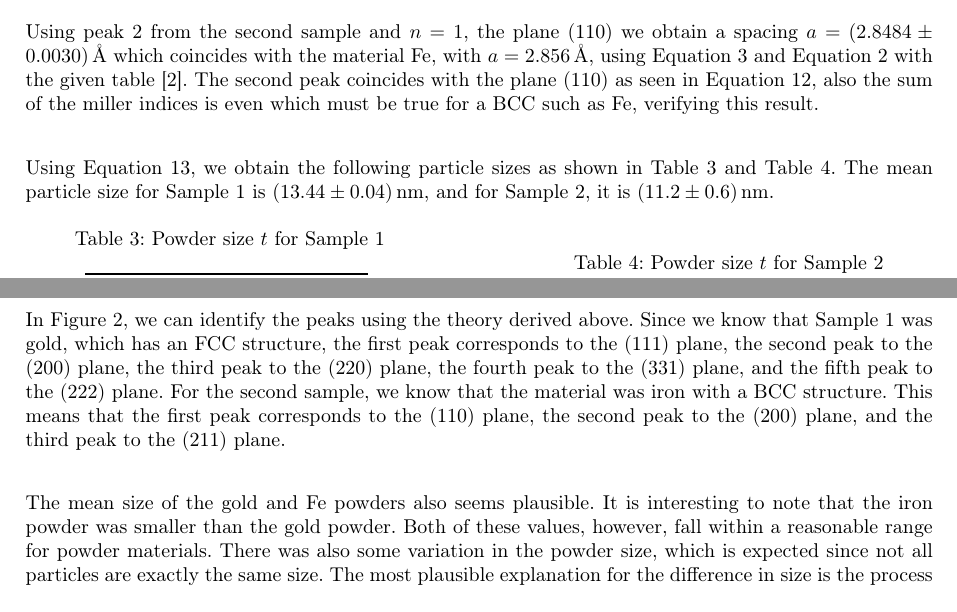
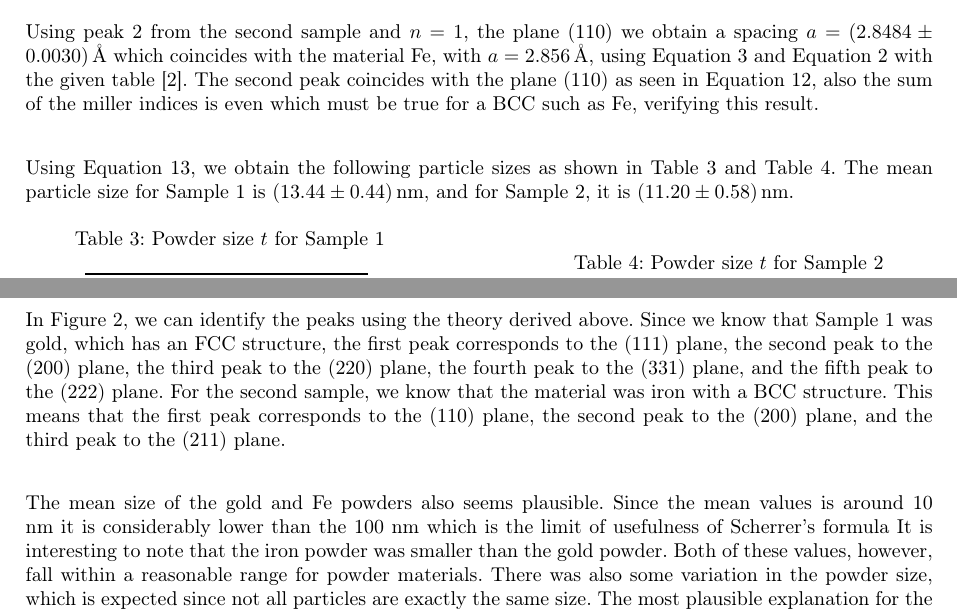
Before and after one commit to FredrikBergelv/PXRD_lab_FYSC23, a LaTeX paper (PXRD_report/main.tex, which reads PXRD_report/Textfiles/3.Result.tex, PXRD_report/Textfiles/4.Discussion.tex): two parts of pages 9 and 10 of 11, joined at a grey line, cut so that both start at the same text. Compiled offline with pdfLaTeX.

Commit message:
minor stuff

```diff
--- a/PXRD_report/Textfiles/3.Result.tex
+++ b/PXRD_report/Textfiles/3.Result.tex
@@ -57,7 +57,7 @@ Using peak 1 from the first sample and $n=1$, the plane (111) we obtain a spacin
 Using peak 2 from the second sample and $n=1$, the plane (110) we obtain a spacing $a=\SI{2.8484(0.0030)}{\angstrom}$ which coincides with the material Fe, with $a=\SI{2.856}{\angstrom}$, using \autoref{eq:Bragg} and \autoref{eq:seperation} with the given table \cite{solidstatephysics2025}. The second peak coincides with the plane (110) as seen in \autoref{eq:ordering}, also the sum of the miller indices is even which must be true for a BCC such as Fe, verifying this result.
 
 
-Using \autoref{eq:Scherre}, we obtain the following particle sizes as shown in \autoref{tab:Scherre1} and \autoref{tab:Scherre2}. The mean particle size for Sample 1 is \SI[scientific-notation=false]{13.44(0.4)}{\nano\meter}, and for Sample 2, it is \SI[scientific-notation=false]{11.2(0.6)}{\nano\meter}.
+Using \autoref{eq:Scherre}, we obtain the following particle sizes as shown in \autoref{tab:Scherre1} and \autoref{tab:Scherre2}. The mean particle size for Sample 1 is \SI[scientific-notation=false]{13.44(0.44)}{\nano\meter}, and for Sample 2, it is \SI[scientific-notation=false]{11.2(0.58)}{\nano\meter}.
 
 
 \begin{table}[H]
--- a/PXRD_report/Textfiles/4.Discussion.tex
+++ b/PXRD_report/Textfiles/4.Discussion.tex
@@ -4,6 +4,6 @@ The uncertainties of the Gaussian fit can be seen in \autoref{tab:sample1} and \
 
 In \autoref{fig:result_figure}, we can identify the peaks using the theory derived above. Since we know that Sample 1 was gold, which has an FCC structure, the first peak corresponds to the (111) plane, the second peak to the (200) plane, the third peak to the (220) plane, the fourth peak to the (331) plane, and the fifth peak to the (222) plane. For the second sample, we know that the material was iron with a BCC structure. This means that the first peak corresponds to the (110) plane, the second peak to the (200) plane, and the third peak to the (211) plane.
 
-The mean size of the gold and Fe powders also seems plausible. It is interesting to note that the iron powder was smaller than the gold powder. Both of these values, however, fall within a reasonable range for powder materials. There was also some variation in the powder size, which is expected since not all particles are exactly the same size. The most plausible explanation for the difference in size is the process of grounding the crystals, where the iron powder might have spent more time in the grinder than the gold powder, thus becoming finer.
+The mean size of the gold and Fe powders also seems plausible. Since the mean values is around 10 nm it is considerably lower than the 100 nm which is the limit of usefulness of Scherrer's formula It is interesting to note that the iron powder was smaller than the gold powder. Both of these values, however, fall within a reasonable range for powder materials. There was also some variation in the powder size, which is expected since not all particles are exactly the same size. The most plausible explanation for the difference in size is the process of grounding the crystals, where the iron powder might have spent more time in the grinder than the gold powder, thus becoming finer.
 
 In \autoref{eq:peak_spectrum}, it was shown that the spectral contribution of the X-ray source to the peak width was related to the spectral bandwidth. However, other factors also contribute to instrumental broadening, such as the width of the X-ray beam, beam divergence, and the resolution of the detector. Additional broadening effects arise due to disorder of the second kind, where atomic fluctuations cause variations in the distances between neighboring atoms. This leads to peak broadening and a decrease in peak height \cite{guinier1963xray}. This effect becomes more pronounced at increasing angles, meaning that it has a greater impact on higher-order peaks.
```
Also changed, not shown: PXRD_report/PXRD_report.pdf, 1 other file.
